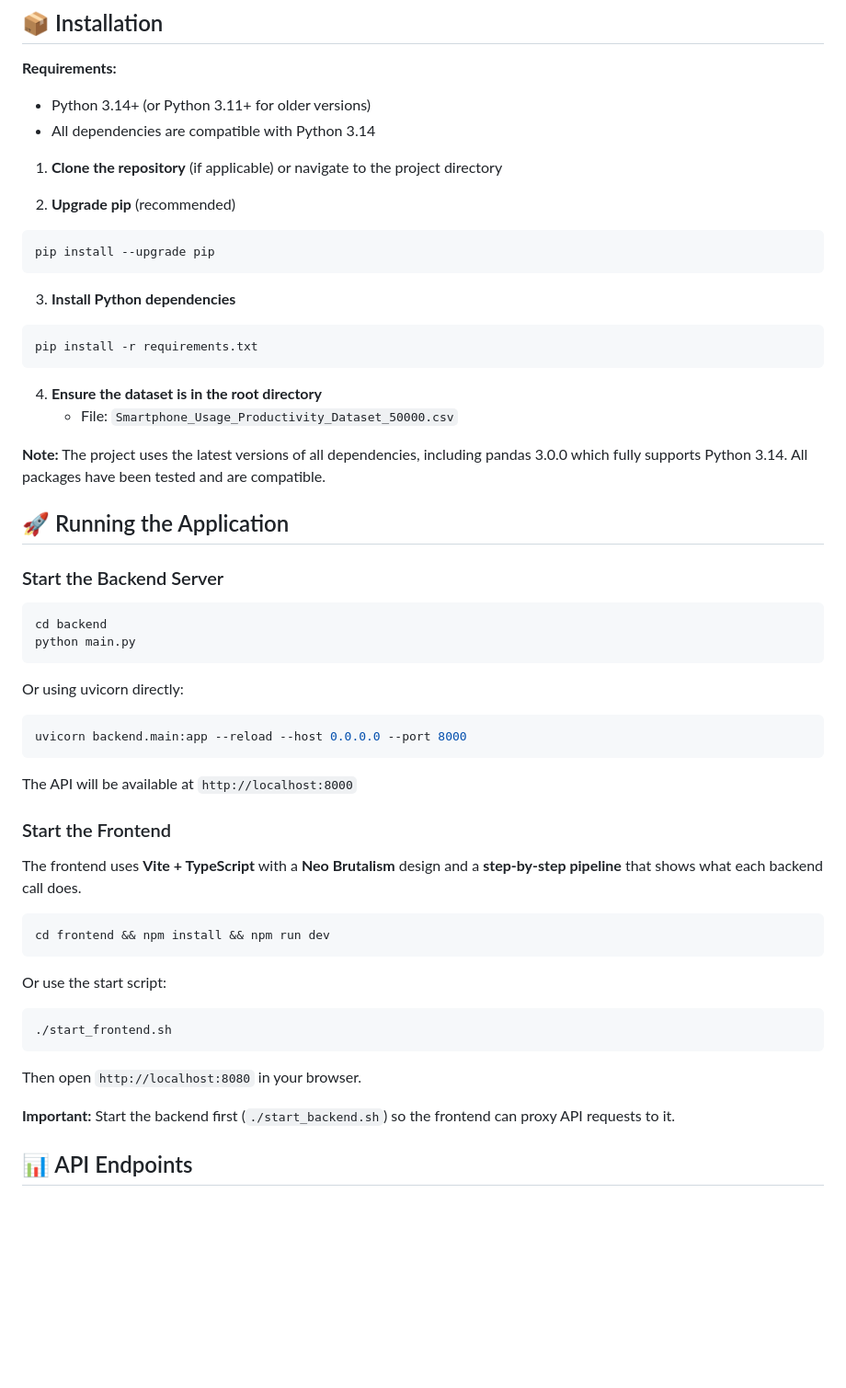
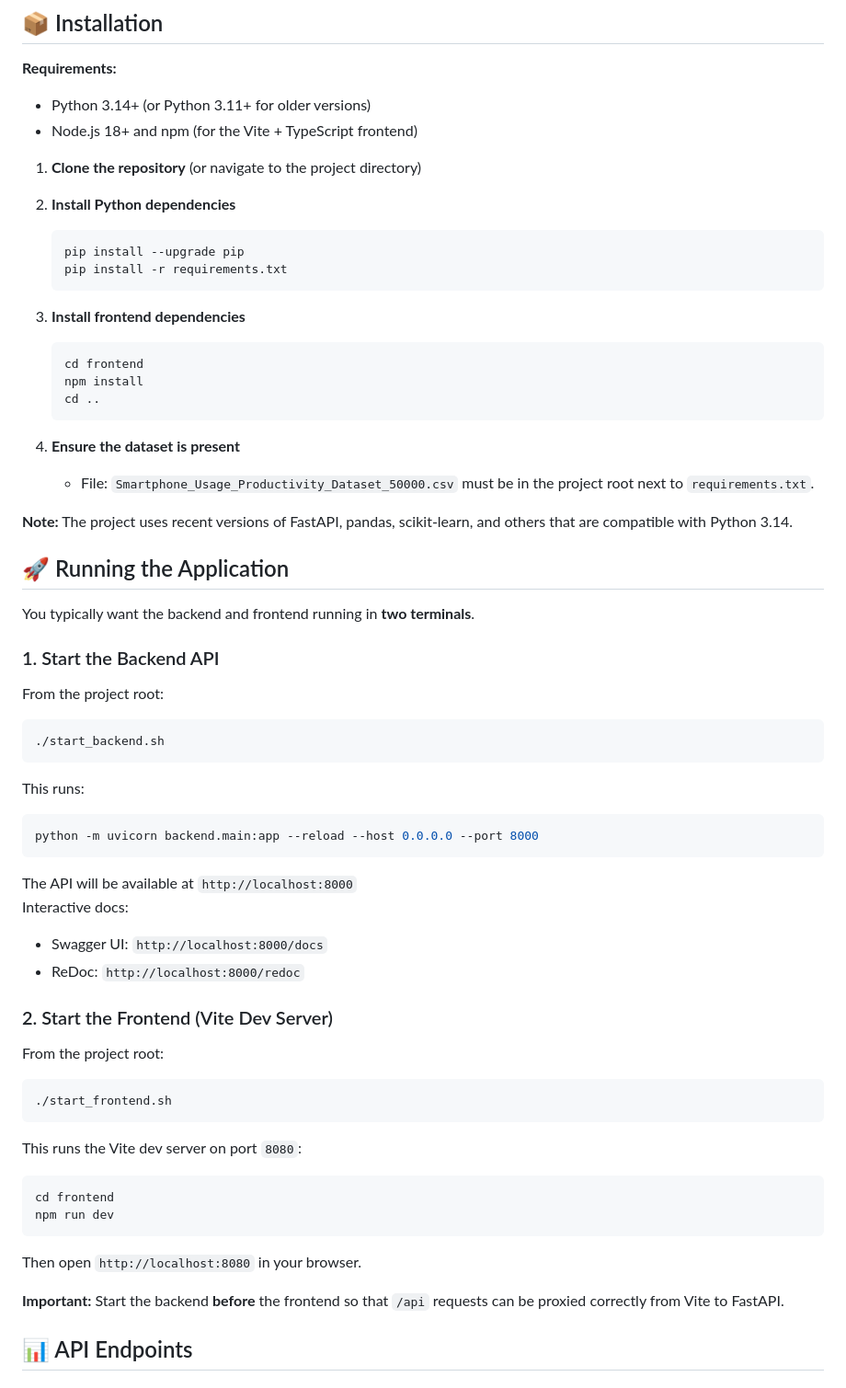
Before and after one commit to Rishi-Sudhakar/ds-proj, a Markdown page: README.md, the part around one of its changes. Shown at 92% size. Drawn GitHub-style; blank space fills up the shorter version.

````diff
--- a/README.md
+++ b/README.md
@@ -40,57 +40,69 @@ A full-stack machine learning application for analyzing smartphone usage pattern
 
 **Requirements:**
 - Python 3.14+ (or Python 3.11+ for older versions)
-- All dependencies are compatible with Python 3.14
+- Node.js 18+ and npm (for the Vite + TypeScript frontend)
 
-1. **Clone the repository** (if applicable) or navigate to the project directory
+1. **Clone the repository** (or navigate to the project directory)
 
-2. **Upgrade pip** (recommended)
-```bash
-pip install --upgrade pip
-```
+2. **Install Python dependencies**
+   ```bash
+   pip install --upgrade pip
+   pip install -r requirements.txt
+   ```
 
-3. **Install Python dependencies**
-```bash
-pip install -r requirements.txt
-```
+3. **Install frontend dependencies**
+   ```bash
+   cd frontend
+   npm install
+   cd ..
+   ```
 
-4. **Ensure the dataset is in the root directory**
-   - File: `Smartphone_Usage_Productivity_Dataset_50000.csv`
+4. **Ensure the dataset is present**
+   - File: `Smartphone_Usage_Productivity_Dataset_50000.csv` must be in the project root next to `requirements.txt`.
 
-**Note:** The project uses the latest versions of all dependencies, including pandas 3.0.0 which fully supports Python 3.14. All packages have been tested and are compatible.
+**Note:** The project uses recent versions of FastAPI, pandas, scikit-learn, and others that are compatible with Python 3.14.
 
 ## 🚀 Running the Application
 
-### Start the Backend Server
+You typically want the backend and frontend running in **two terminals**.
+
+### 1. Start the Backend API
+
+From the project root:
 
 ```bash
-cd backend
-python main.py
+./start_backend.sh
 ```
 
-Or using uvicorn directly:
+This runs:
+
 ```bash
-uvicorn backend.main:app --reload --host 0.0.0.0 --port 8000
+python -m uvicorn backend.main:app --reload --host 0.0.0.0 --port 8000
 ```
 
 The API will be available at `http://localhost:8000`
+Interactive docs:
+- Swagger UI: `http://localhost:8000/docs`
+- ReDoc: `http://localhost:8000/redoc`
 
-### Start the Frontend
+### 2. Start the Frontend (Vite Dev Server)
 
-The frontend uses **Vite + TypeScript** with a **Neo Brutalism** design and a **step-by-step pipeline** that shows what each backend call does.
+From the project root:
 
-```bash
-cd frontend && npm install && npm run dev
-```
-
-Or use the start script:
 ```bash
 ./start_frontend.sh
 ```
 
+This runs the Vite dev server on port `8080`:
+
+```bash
+cd frontend
+npm run dev
+```
+
 Then open `http://localhost:8080` in your browser.
 
-**Important:** Start the backend first (`./start_backend.sh`) so the frontend can proxy API requests to it.
+**Important:** Start the backend **before** the frontend so that `/api` requests can be proxied correctly from Vite to FastAPI.
 
 ## 📊 API Endpoints
 
````
Also changed, not shown: other parts of README.md (+20 -9 lines), DOCUMENTATION.md (added, +366 -0 lines).
